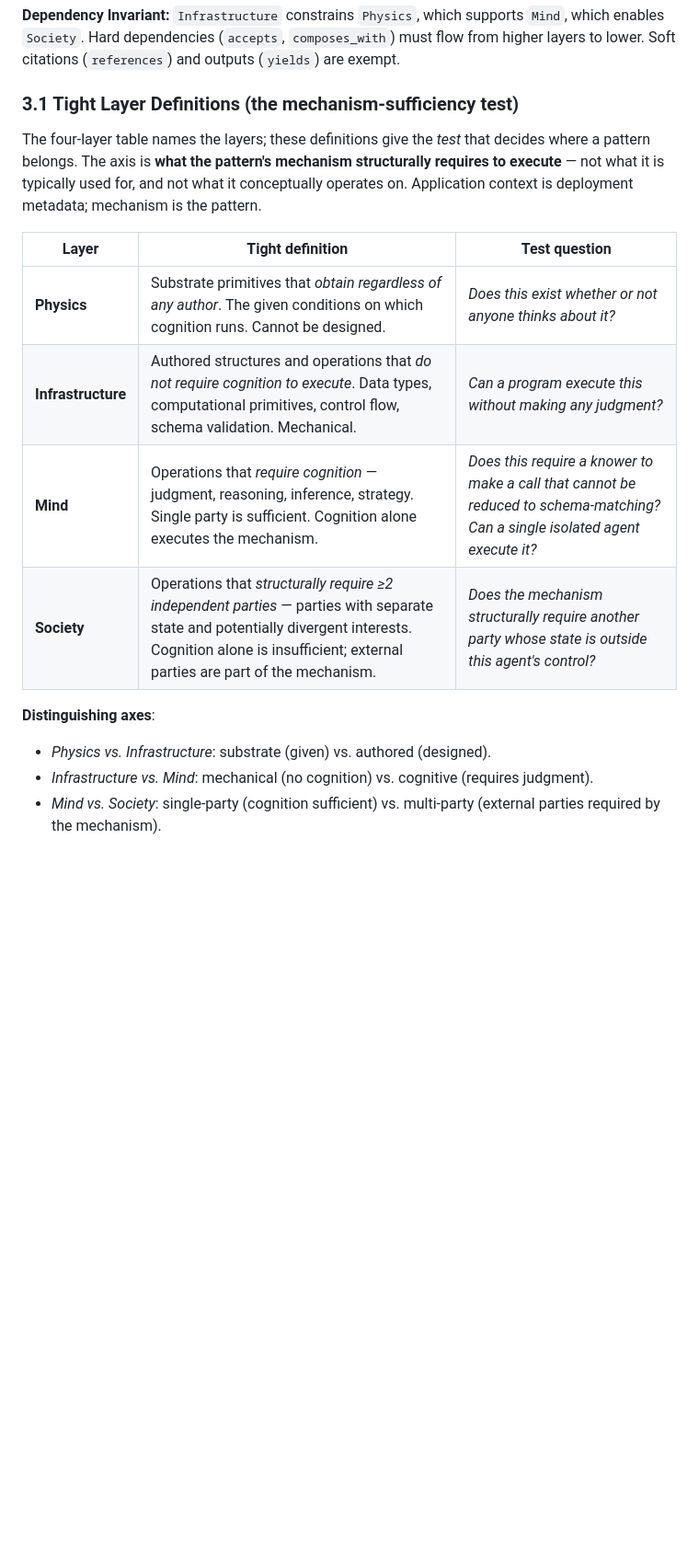
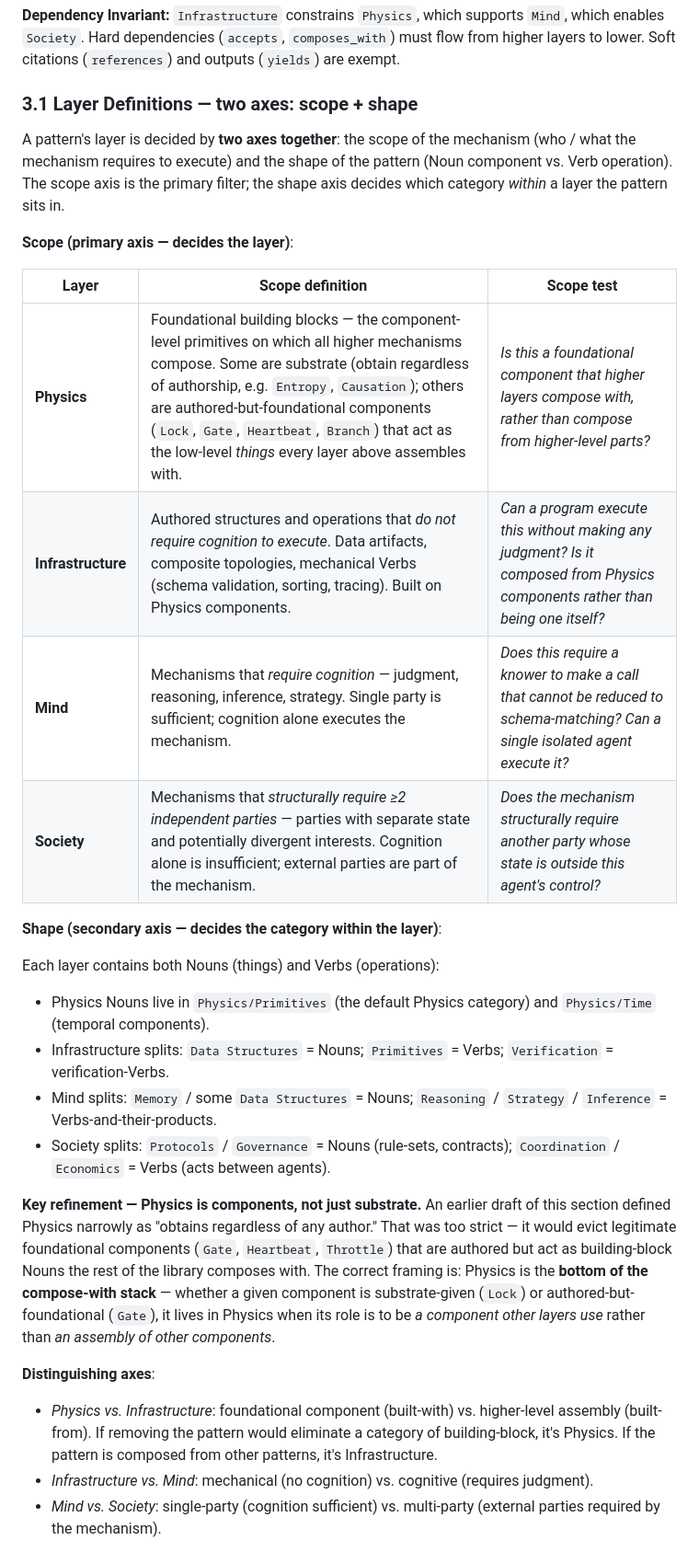
Before and after one commit to emergent-wisdom/sema, a Markdown page: docs/core/philosophy.md, the part around one of its changes. Shown at 92% size. Rendered like a GitHub page; blank space fills up the shorter version.

```diff
--- a/docs/core/philosophy.md
+++ b/docs/core/philosophy.md
@@ -40,19 +40,32 @@ The vocabulary is organized into four fundamental layers that mimic a civilizati
 
 **Dependency Invariant:** `Infrastructure` constrains `Physics`, which supports `Mind`, which enables `Society`. Hard dependencies (`accepts`, `composes_with`) must flow from higher layers to lower. Soft citations (`references`) and outputs (`yields`) are exempt.
 
-### 3.1 Tight Layer Definitions (the mechanism-sufficiency test)
+### 3.1 Layer Definitions — two axes: scope + shape
 
-The four-layer table names the layers; these definitions give the *test* that decides where a pattern belongs. The axis is **what the pattern's mechanism structurally requires to execute** — not what it is typically used for, and not what it conceptually operates on. Application context is deployment metadata; mechanism is the pattern.
+A pattern's layer is decided by **two axes together**: the scope of the mechanism (who / what the mechanism requires to execute) and the shape of the pattern (Noun component vs. Verb operation). The scope axis is the primary filter; the shape axis decides which category *within* a layer the pattern sits in.
 
-| Layer | Tight definition | Test question |
+**Scope (primary axis — decides the layer)**:
+
+| Layer | Scope definition | Scope test |
 |---|---|---|
-| **Physics** | Substrate primitives that *obtain regardless of any author*. The given conditions on which cognition runs. Cannot be designed. | *Does this exist whether or not anyone thinks about it?* |
-| **Infrastructure** | Authored structures and operations that *do not require cognition to execute*. Data types, computational primitives, control flow, schema validation. Mechanical. | *Can a program execute this without making any judgment?* |
-| **Mind** | Operations that *require cognition* — judgment, reasoning, inference, strategy. Single party is sufficient. Cognition alone executes the mechanism. | *Does this require a knower to make a call that cannot be reduced to schema-matching? Can a single isolated agent execute it?* |
-| **Society** | Operations that *structurally require ≥2 independent parties* — parties with separate state and potentially divergent interests. Cognition alone is insufficient; external parties are part of the mechanism. | *Does the mechanism structurally require another party whose state is outside this agent's control?* |
+| **Physics** | Foundational building blocks — the component-level primitives on which all higher mechanisms compose. Some are substrate (obtain regardless of authorship, e.g. `Entropy`, `Causation`); others are authored-but-foundational components (`Lock`, `Gate`, `Heartbeat`, `Branch`) that act as the low-level *things* every layer above assembles with. | *Is this a foundational component that higher layers compose with, rather than compose from higher-level parts?* |
+| **Infrastructure** | Authored structures and operations that *do not require cognition to execute*. Data artifacts, composite topologies, mechanical Verbs (schema validation, sorting, tracing). Built on Physics components. | *Can a program execute this without making any judgment? Is it composed from Physics components rather than being one itself?* |
+| **Mind** | Mechanisms that *require cognition* — judgment, reasoning, inference, strategy. Single party is sufficient; cognition alone executes the mechanism. | *Does this require a knower to make a call that cannot be reduced to schema-matching? Can a single isolated agent execute it?* |
+| **Society** | Mechanisms that *structurally require ≥2 independent parties* — parties with separate state and potentially divergent interests. Cognition alone is insufficient; external parties are part of the mechanism. | *Does the mechanism structurally require another party whose state is outside this agent's control?* |
+
+**Shape (secondary axis — decides the category within the layer)**:
+
+Each layer contains both Nouns (things) and Verbs (operations):
+
+- Physics Nouns live in `Physics/Primitives` (the default Physics category) and `Physics/Time` (temporal components).
+- Infrastructure splits: `Data Structures` = Nouns; `Primitives` = Verbs; `Verification` = verification-Verbs.
+- Mind splits: `Memory` / some `Data Structures` = Nouns; `Reasoning` / `Strategy` / `Inference` = Verbs-and-their-products.
+- Society splits: `Protocols` / `Governance` = Nouns (rule-sets, contracts); `Coordination` / `Economics` = Verbs (acts between agents).
+
+**Key refinement — Physics is components, not just substrate.** An earlier draft of this section defined Physics narrowly as "obtains regardless of any author." That was too strict — it would evict legitimate foundational components (`Gate`, `Heartbeat`, `Throttle`) that are authored but act as building-block Nouns the rest of the library composes with. The correct framing is: Physics is the **bottom of the compose-with stack** — whether a given component is substrate-given (`Lock`) or authored-but-foundational (`Gate`), it lives in Physics when its role is to be *a component other layers use* rather than *an assembly of other components*.
 
 **Distinguishing axes**:
-- *Physics vs. Infrastructure*: substrate (given) vs. authored (designed).
+- *Physics vs. Infrastructure*: foundational component (built-with) vs. higher-level assembly (built-from). If removing the pattern would eliminate a category of building-block, it's Physics. If the pattern is composed from other patterns, it's Infrastructure.
 - *Infrastructure vs. Mind*: mechanical (no cognition) vs. cognitive (requires judgment).
 - *Mind vs. Society*: single-party (cognition sufficient) vs. multi-party (external parties required by the mechanism).
 
```
Also changed, not shown: other parts of docs/core/philosophy.md (+13 -6 lines), audits/2026-04-17/2026-04-foundation-audit.md (+21 -17 lines), audits/2026-04-17/layer-assignment.md (+10 -10 lines).
